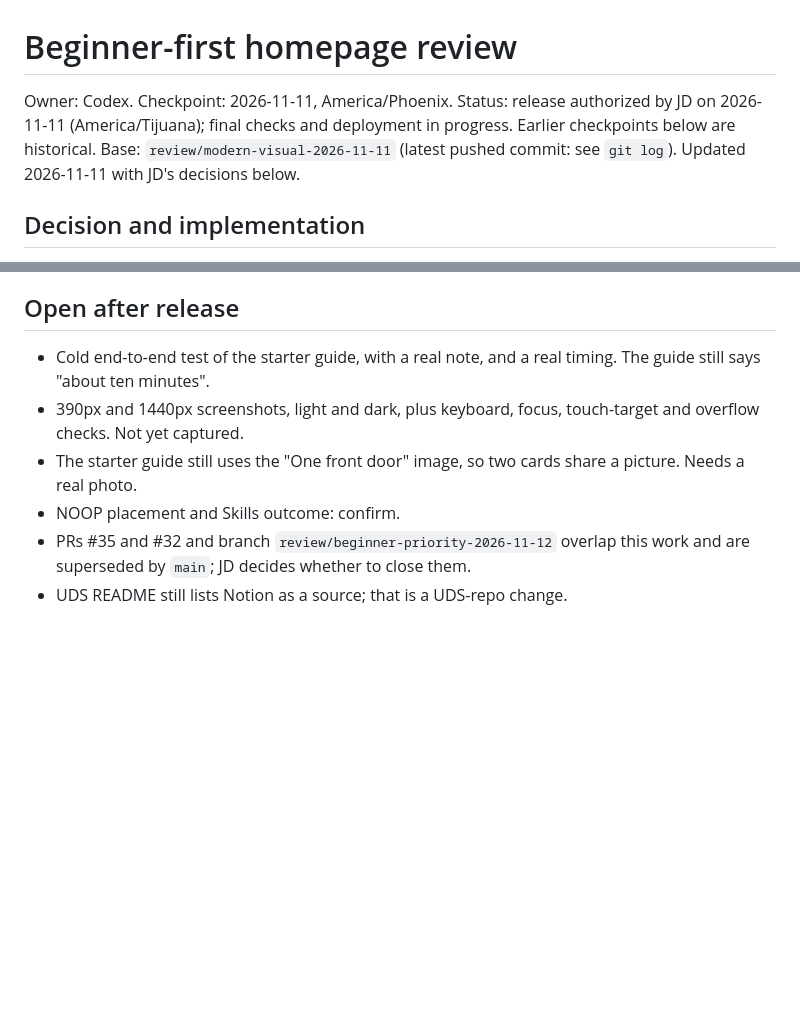
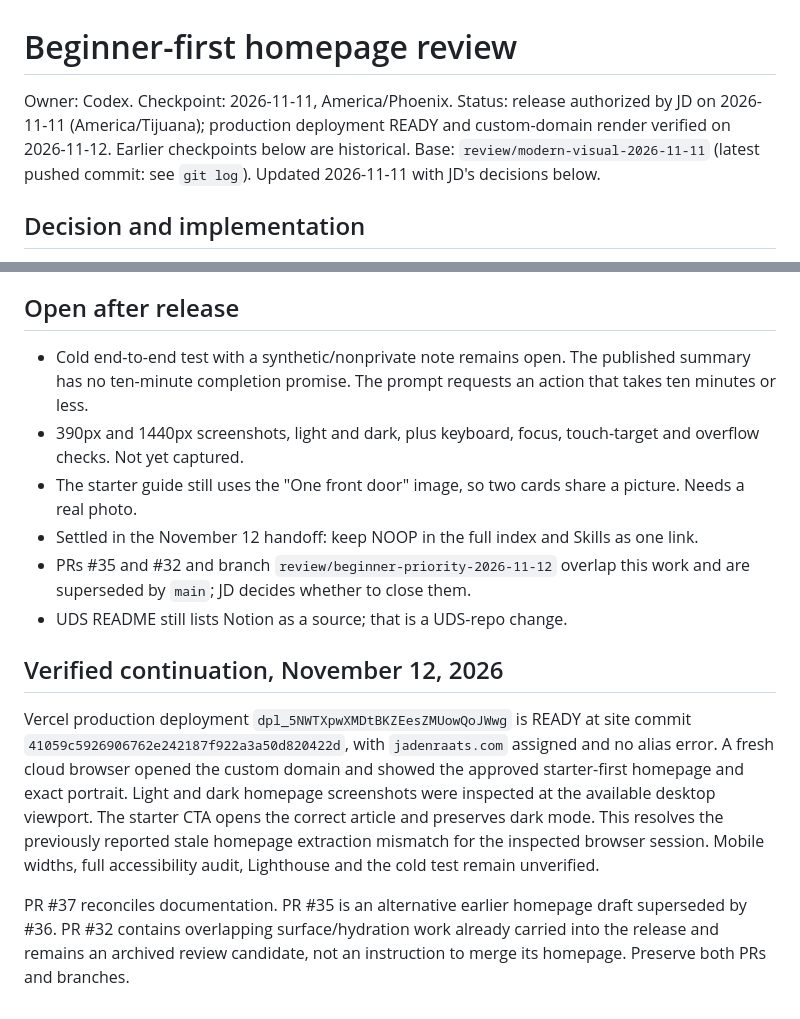
Before and after one commit to raatsja74/jadenraats.com, a Markdown page: docs/beginner-first-review.md, 2 parts joined by grey strips. Drawn GitHub-style; blank space fills up the shorter version.

Commit message:
Record verified production evidence and correct remaining release claims

```diff
--- a/docs/beginner-first-review.md
+++ b/docs/beginner-first-review.md
@@ -1,7 +1,7 @@
 # Beginner-first homepage review
 
 Owner: Codex. Checkpoint: 2026-11-11, America/Phoenix.
-Status: release authorized by JD on 2026-11-11 (America/Tijuana); final checks and deployment in progress. Earlier checkpoints below are historical.
+Status: release authorized by JD on 2026-11-11 (America/Tijuana); production deployment READY and custom-domain render verified on 2026-11-12. Earlier checkpoints below are historical.
 Base: `review/modern-visual-2026-11-11` (latest pushed commit: see `git log`). Updated 2026-11-11 with JD's decisions below.
 
 ## Decision and implementation
@@ -92,9 +92,15 @@ Final release checks: ESLint passed (two existing gallery image warnings), desig
 
 ## Open after release
 
-- Cold end-to-end test of the starter guide, with a real note, and a real timing. The guide still says "about ten minutes".
+- Cold end-to-end test with a synthetic/nonprivate note remains open. The published summary has no ten-minute completion promise. The prompt requests an action that takes ten minutes or less.
 - 390px and 1440px screenshots, light and dark, plus keyboard, focus, touch-target and overflow checks. Not yet captured.
 - The starter guide still uses the "One front door" image, so two cards share a picture. Needs a real photo.
-- NOOP placement and Skills outcome: confirm.
+- Settled in the November 12 handoff: keep NOOP in the full index and Skills as one link.
 - PRs #35 and #32 and branch `review/beginner-priority-2026-11-12` overlap this work and are superseded by `main`; JD decides whether to close them.
 - UDS README still lists Notion as a source; that is a UDS-repo change.
+
+## Verified continuation, November 12, 2026
+
+Vercel production deployment `dpl_5NWTXpwXMDtBKZEesZMUowQoJWwg` is READY at site commit `41059c5926906762e242187f922a3a50d820422d`, with `jadenraats.com` assigned and no alias error. A fresh cloud browser opened the custom domain and showed the approved starter-first homepage and exact portrait. Light and dark homepage screenshots were inspected at the available desktop viewport. The starter CTA opens the correct article and preserves dark mode. This resolves the previously reported stale homepage extraction mismatch for the inspected browser session. Mobile widths, full accessibility audit, Lighthouse and the cold test remain unverified.
+
+PR #37 reconciles documentation. PR #35 is an alternative earlier homepage draft superseded by #36. PR #32 contains overlapping surface/hydration work already carried into the release and remains an archived review candidate, not an instruction to merge its homepage. Preserve both PRs and branches.
```
